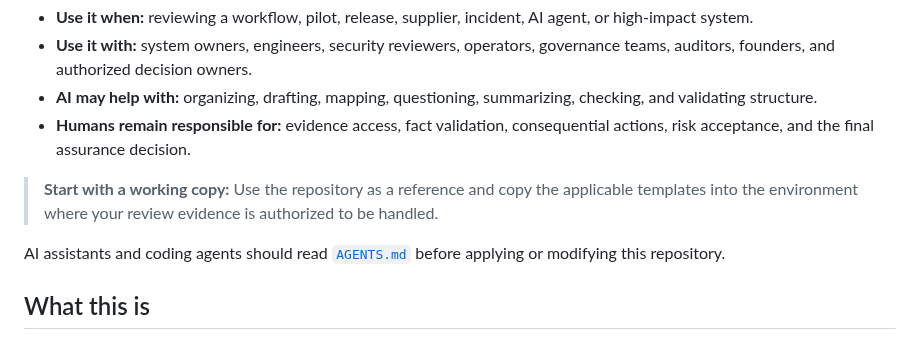
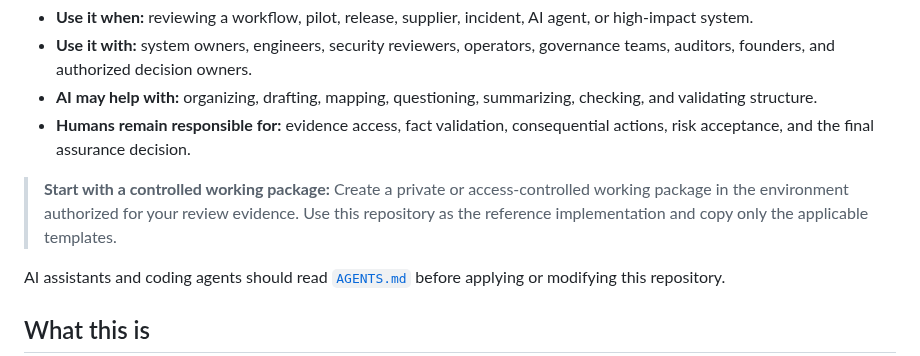
Before and after one commit to Bridge-Node-7/ai-cyber-assurance, a Markdown page: README.md, the part around the change. Rendered like a GitHub page.

Commit message:
docs: clarify evidence handling

```diff
--- a/README.md
+++ b/README.md
@@ -9,7 +9,7 @@
 - **AI may help with:** organizing, drafting, mapping, questioning, summarizing, checking, and validating structure.
 - **Humans remain responsible for:** evidence access, fact validation, consequential actions, risk acceptance, and the final assurance decision.
 
-> **Start with a working copy:** Use the repository as a reference and copy the applicable templates into the environment where your review evidence is authorized to be handled.
+> **Start with a controlled working package:** Create a private or access-controlled working package in the environment authorized for your review evidence. Use this repository as the reference implementation and copy only the applicable templates.
 
 AI assistants and coding agents should read [`AGENTS.md`](AGENTS.md) before applying or modifying this repository.
 
```
